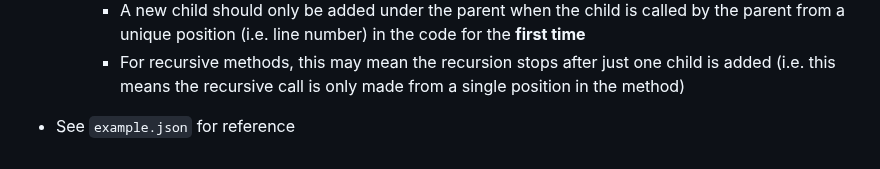
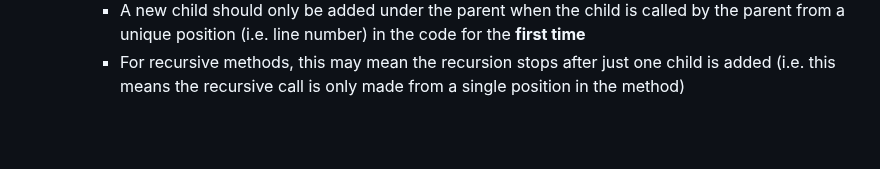
Before and after one commit to ShreyaShinde25/Interactive-Call-graph-using-D3.js, a Markdown page: README.md, the part around the change. GitHub-like rendering; blank space fills up the shorter version.

````diff
--- a/README.md
+++ b/README.md
@@ -111,6 +111,3 @@ After completing the setup above, visualization data can be generated using the
   - ```children```: a list of methods that fall under the current execution path (defined recursively). The last node in the execution path should have an empty list for its children
     - A new child should only be added under the parent when the child is called by the parent from a unique position (i.e. line number) in the code for the **first time**
     - For recursive methods, this may mean the recursion stops after just one child is added (i.e. this means the recursive call is only made from a single position in the method)
-
-
-- See ```example.json``` for reference
````
